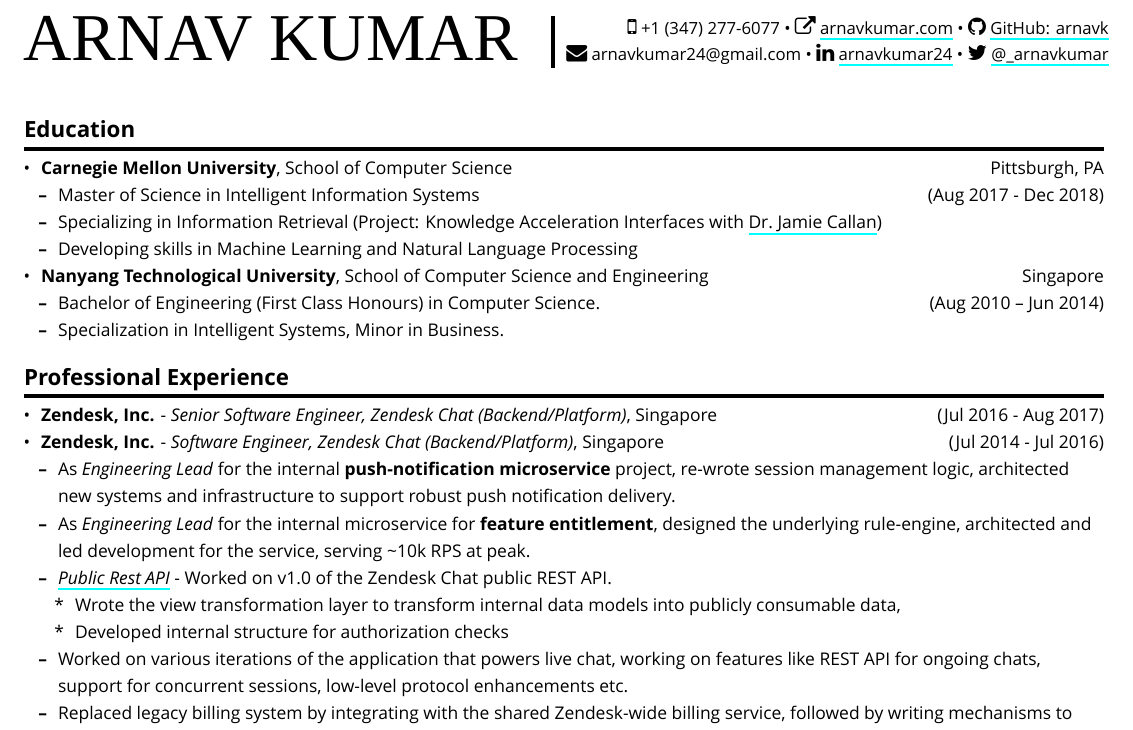
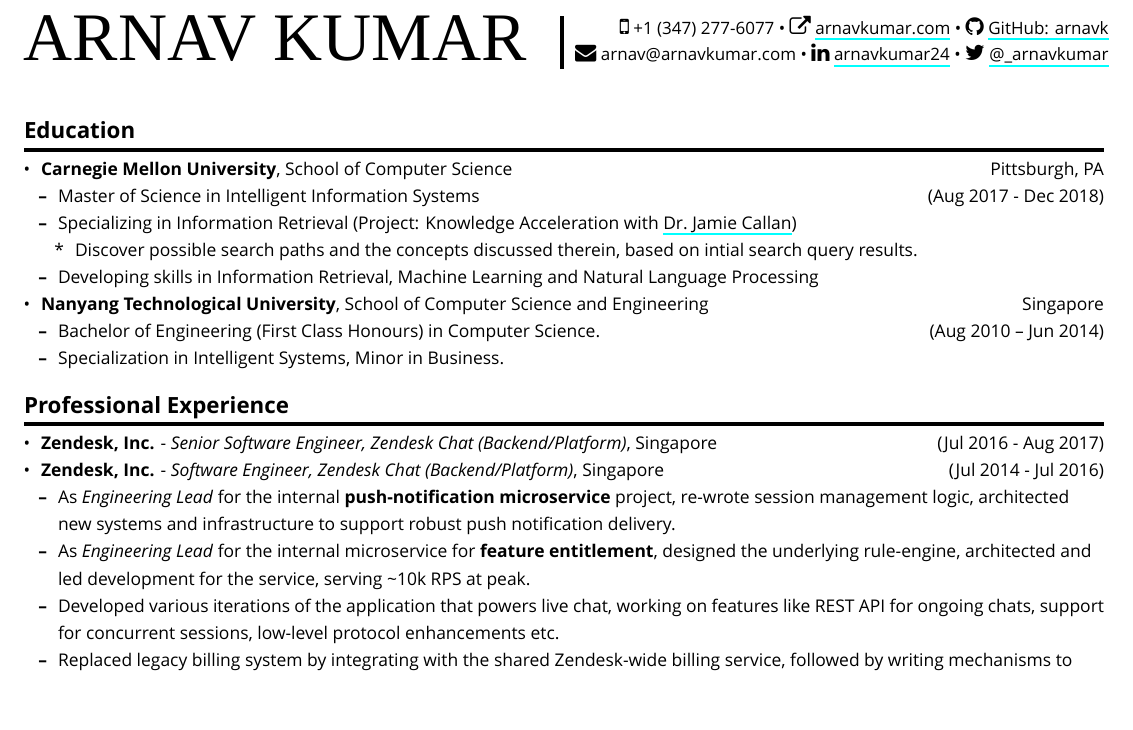
Before and after one commit to arnavk/Resume, a LaTeX document (output.tex, which reads resume.tex): part of page 1 of 2, cut so that both start at the same text, the shorter picture padded with empty space. Compiled offline with XeLaTeX; a missing font is replaced by an installed copy or a similar font.

Commit message:
Update September 2018

```diff
--- a/output.tex
+++ b/output.tex
@@ -91,7 +91,7 @@
 
 \\
 &
-\faEnvelope { }arnavkumar24@gmail.com \textbullet{}
+\faEnvelope { }arnav@arnavkumar.com \textbullet{}
 \faLinkedin { }\href{http://sg.linkedin.com/in/arnavkumar24/}{arnavkumar24} \textbullet{}
 \faTwitter { }\href{http://twitter.com/\_arnavkumar}{@\_arnavkumar}
 \\
--- a/resume.tex
+++ b/resume.tex
@@ -14,11 +14,18 @@
     2017 - Dec 2018)
   \item
     Specializing in Information Retrieval (Project: Knowledge
-    Acceleration Interfaces with
-    \href{http://www.cs.cmu.edu/~callan/}{Dr.~Jamie Callan})
+    Acceleration with \href{http://www.cs.cmu.edu/~callan/}{Dr.~Jamie
+    Callan})
+
+    \begin{itemize}
+    \tightlist
+    \item
+      Discover possible search paths and the concepts discussed therein,
+      based on intial search query results.
+    \end{itemize}
   \item
-    Developing skills in Machine Learning and Natural Language
-    Processing
+    Developing skills in Information Retrieval, Machine Learning and
+    Natural Language Processing
   \end{itemize}
 \item
   \textbf{Nanyang Technological University}, School of Computer Science
@@ -58,19 +65,7 @@
     architected and led development for the service, serving
     \textasciitilde{}10k RPS at peak.
   \item
-    \emph{\href{https://developer.zendesk.com/rest_api/docs/chat/introduction}{Public
-    Rest API}} - Worked on v1.0 of the Zendesk Chat public REST API.
-
-    \begin{itemize}
-    \tightlist
-    \item
-      Wrote the view transformation layer to transform internal data
-      models into publicly consumable data,
-    \item
-      Developed internal structure for authorization checks
-    \end{itemize}
-  \item
-    Worked on various iterations of the application that powers live
+    Developed various iterations of the application that powers live
     chat, working on features like REST API for ongoing chats, support
     for concurrent sessions, low-level protocol enhancements etc.
   \item
```
Also changed, not shown: resume.md (+4 -6 lines), arnav_kumar.pdf, arnav_kumar_one_page.pdf (added).
